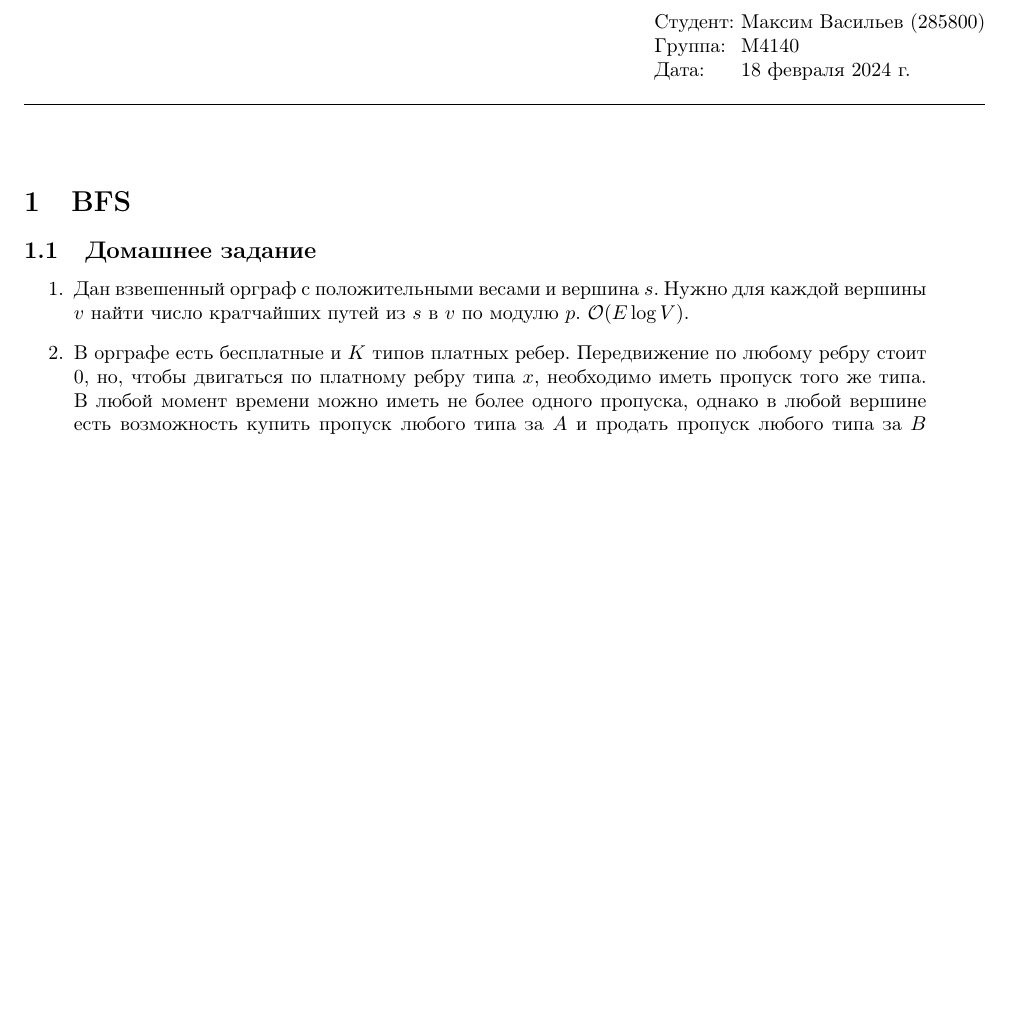
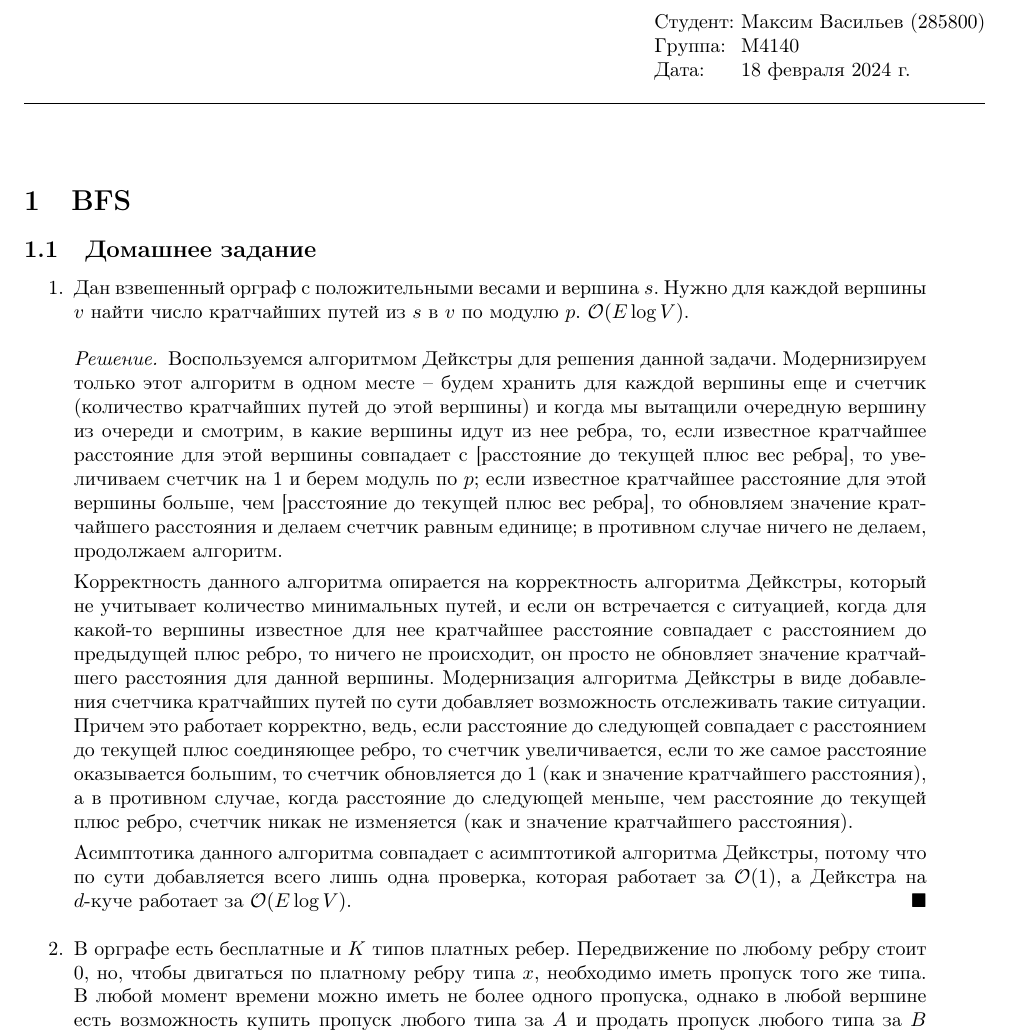
Before and after one commit to mdvasilyev/ALG-hws, a LaTeX document (algo_template.tex, which reads p01.tex): part of the page before the commit and part of page 1 of 2 after it, cut so that both start at the same text, the shorter picture padded with empty space. Compiled offline with pdfLaTeX.

Commit message:
sln: add sln to 1

```diff
--- a/p01.tex
+++ b/p01.tex
@@ -75,6 +75,13 @@
   \item
     Дан взвешенный орграф с положительными весами и вершина $s$.
     Нужно для каждой вершины $v$ найти число кратчайших путей из $s$ в $v$ по модулю $p$. $\O(E \log V)$.
+    \begin{solution}
+      Воспользуемся алгоритмом Дейкстры для решения данной задачи. Модернизируем только этот алгоритм в одном месте -- будем хранить для каждой вершины еще и счетчик (количество кратчайших путей до этой вершины) и когда мы вытащили очередную вершину из очереди и смотрим, в какие вершины идут из нее ребра, то, если известное кратчайшее расстояние для этой вершины совпадает с [расстояние до текущей плюс вес ребра], то увеличиваем счетчик на 1 и берем модуль по $p$; если известное кратчайшее расстояние для этой вершины больше, чем [расстояние до текущей плюс вес ребра], то обновляем значение кратчайшего расстояния и делаем счетчик равным единице; в противном случае ничего не делаем, продолжаем алгоритм.
+
+      Корректность данного алгоритма опирается на корректность алгоритма Дейкстры, который не учитывает количество минимальных путей, и если он встречается с ситуацией, когда для какой-то вершины известное для нее кратчайшее расстояние совпадает с расстоянием до предыдущей плюс ребро, то ничего не происходит, он просто не обновляет значение кратчайшего расстояния для данной вершины. Модернизация алгоритма Дейкстры в виде добавления счетчика кратчайших путей по сути добавляет возможность отслеживать такие ситуации. Причем это работает корректно, ведь, если расстояние до следующей совпадает с расстоянием до текущей плюс соединяющее ребро, то счетчик увеличивается, если то же самое расстояние оказывается большим, то счетчик обновляется до 1 (как и значение кратчайшего расстояния), а в противном случае, когда расстояние до следующей меньше, чем расстояние до текущей плюс ребро, счетчик никак не изменяется (как и значение кратчайшего расстояния).
+
+      Асимптотика данного алгоритма совпадает с асимптотикой алгоритма Дейкстры, потому что по сути добавляется всего лишь одна проверка, которая работает за $\O(1)$, а Дейкстра на $d$-куче работает за $\O(E \log V)$.
+    \end{solution}
 
   \item
     В орграфе есть бесплатные и $K$ типов платных ребер. Передвижение
```
